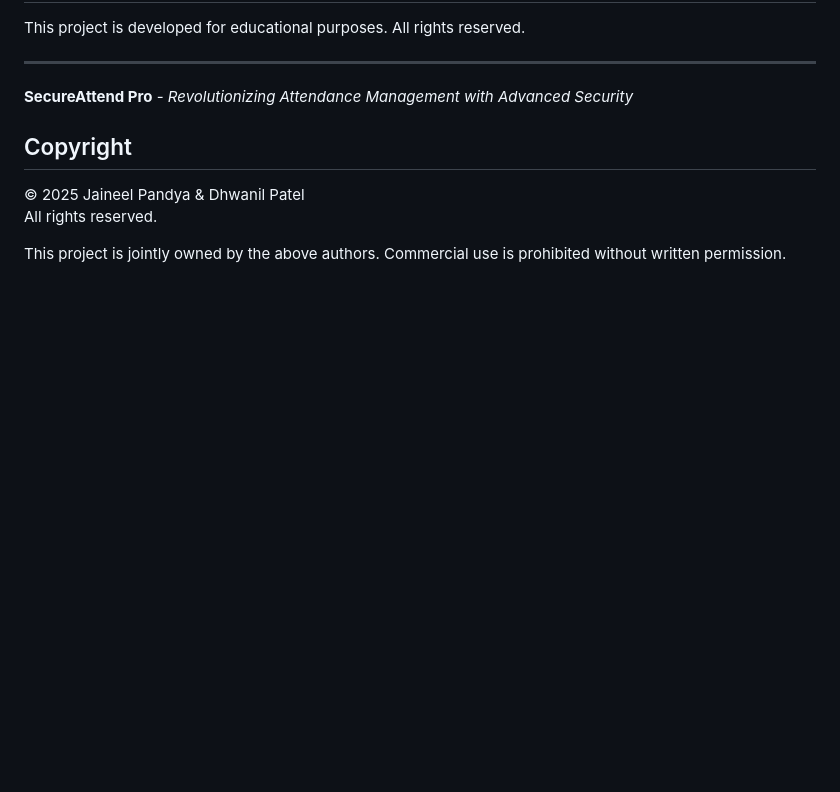
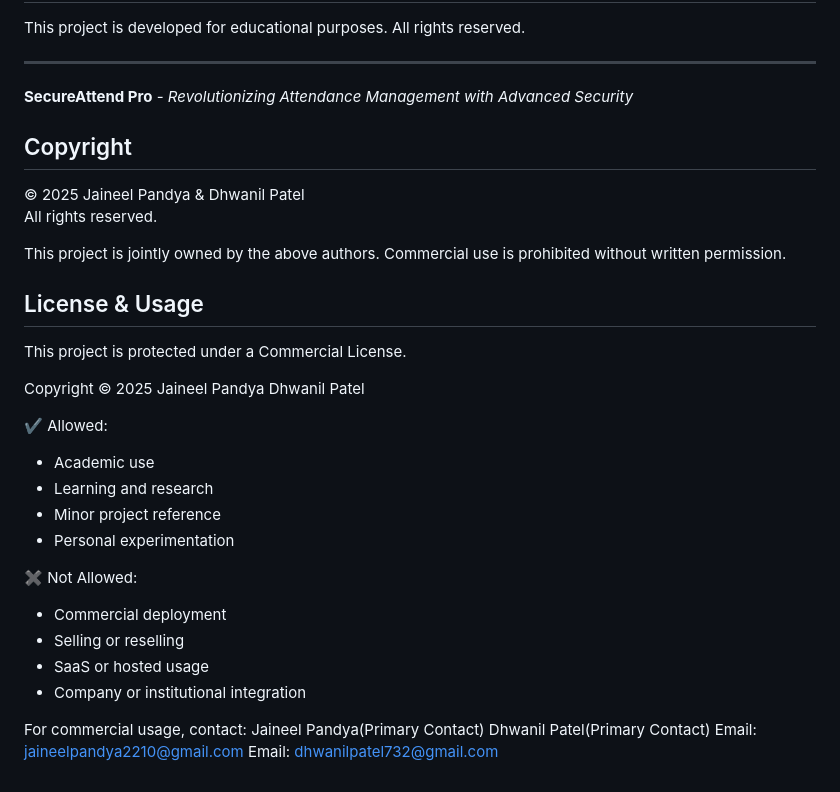
Before and after one commit to jaineel2210/SAS-Attendance-System, a Markdown page: README.md, the part around the change. Rendered like a GitHub page; blank space fills up the shorter version.

```diff
--- a/README.md
+++ b/README.md
@@ -391,3 +391,29 @@ All rights reserved.
 
 This project is jointly owned by the above authors.
 Commercial use is prohibited without written permission.
+
+## License & Usage
+
+This project is protected under a Commercial License.
+
+Copyright © 2025
+Jaineel Pandya
+Dhwanil Patel
+
+✔ Allowed:
+- Academic use
+- Learning and research
+- Minor project reference
+- Personal experimentation
+
+✖ Not Allowed:
+- Commercial deployment
+- Selling or reselling
+- SaaS or hosted usage
+- Company or institutional integration
+
+For commercial usage, contact:
+Jaineel Pandya(Primary Contact)
+Dhwanil Patel(Primary Contact)
+Email: jaineelpandya2210@gmail.com
+Email: dhwanilpatel732@gmail.com
```
